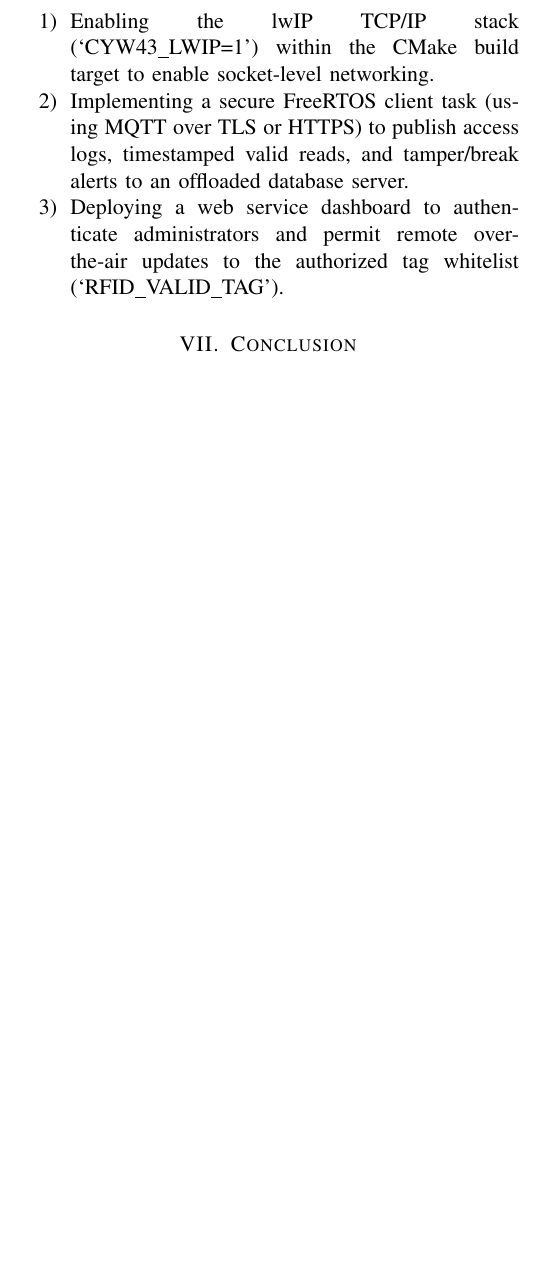
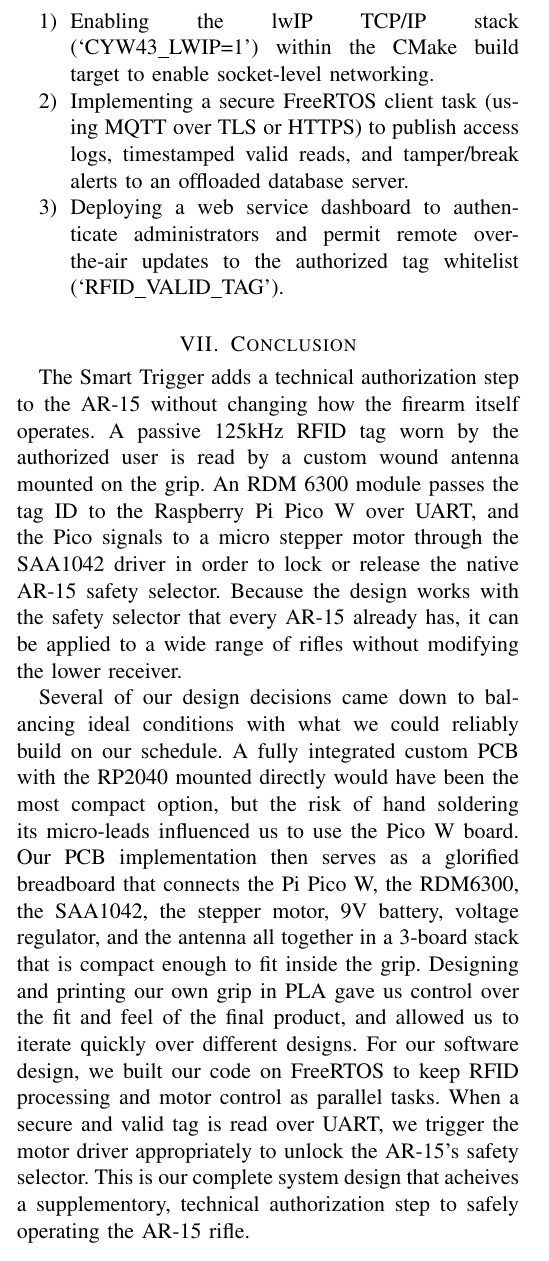
Before and after one commit to DerekJenkins197/Senior_Project, a LaTeX paper (Design_Documentation/Main.tex, which reads Design_Documentation/tex_files/Conclusion.tex): part of one column of page 7 of 8, cut so that both start at the same text, the shorter picture padded with empty space. Compiled offline with pdfLaTeX.

Commit message:
Added the conclusion

```diff
--- /dev/null
+++ b/Design_Documentation/tex_files/Conclusion.tex
@@ -0,0 +1,24 @@
+The Smart Trigger adds a technical authorization step to the AR-15
+without changing how the firearm itself operates. A passive 125kHz RFID
+tag worn by the authorized user is read by a custom wound antenna mounted
+on the grip. An RDM 6300 module passes the tag ID to the Raspberry Pi Pico W
+over UART, and the Pico signals to a micro stepper motor through the SAA1042
+driver in order to lock or release the native AR-15 safety selector. Because
+the design works with the safety selector that every AR-15 already has, it
+can be applied to a wide range of rifles without modifying the lower receiver.
+
+Several of our design decisions came down to balancing ideal conditions with
+what we could reliably build on our schedule. A fully integrated custom PCB with
+the RP2040 mounted directly would have been the most compact option, but the
+risk of hand soldering its micro-leads influenced us to use the Pico W board.
+Our PCB implementation then serves as a glorified breadboard that connects
+the Pi Pico W, the RDM6300, the SAA1042, the stepper motor, 9V battery, voltage
+regulator, and the antenna all together in a 3-board stack that is compact
+enough to fit inside the grip. Designing and printing our own grip in PLA gave
+us control over the fit and feel of the final product, and allowed us to iterate
+quickly over different designs. For our software design, we built our code on
+FreeRTOS to keep RFID processing and motor control as parallel tasks. When a
+secure and valid tag is read over UART, we trigger the motor driver
+appropriately to unlock the AR-15's safety selector. This is our complete
+system design that acheives a supplementory, technical authorization step to
+safely operating the AR-15 rifle.
```
Also changed, not shown: Design_Documentation/Main.tex (+2 -0 lines), Design_Documentation/tex_files/Introduction.tex (added).
